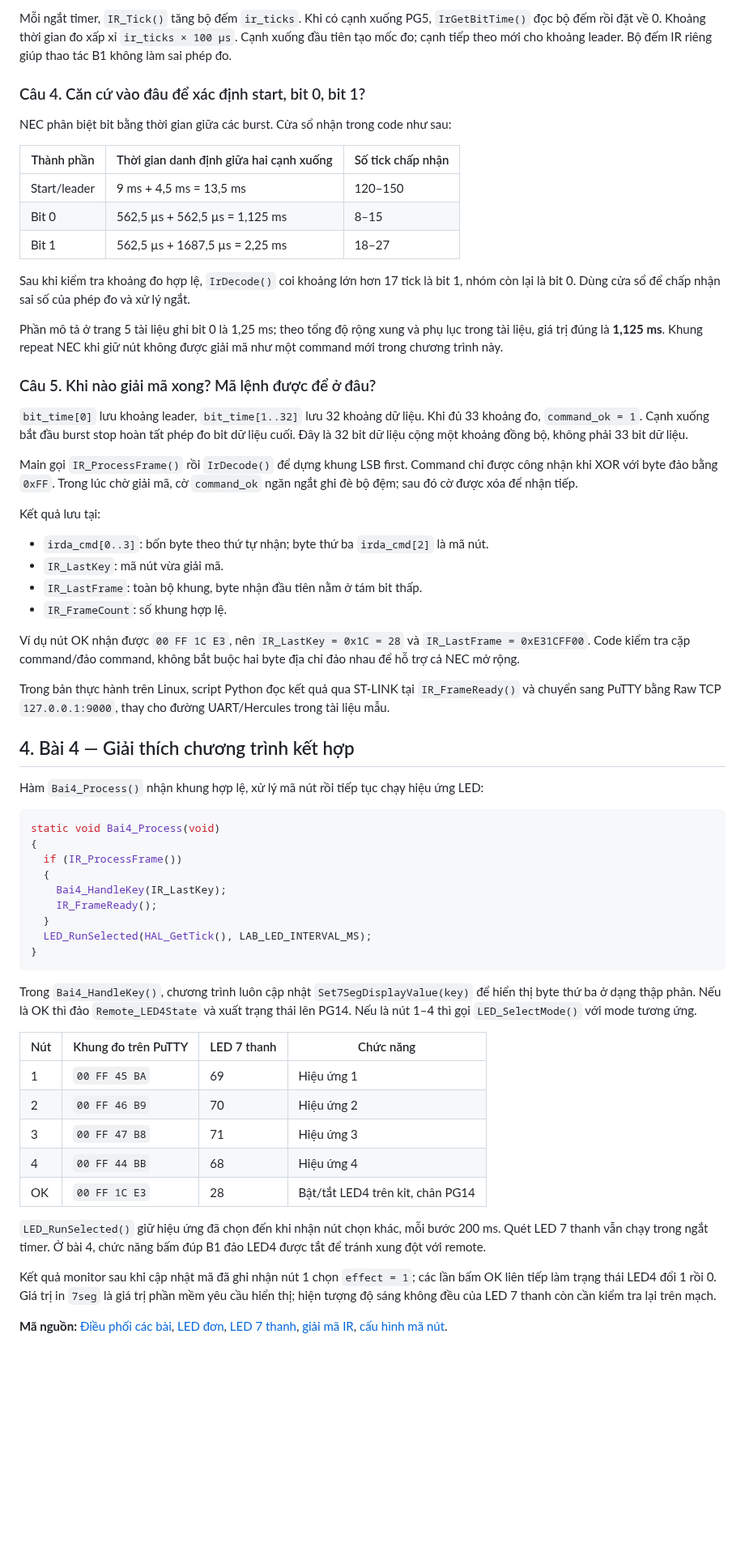
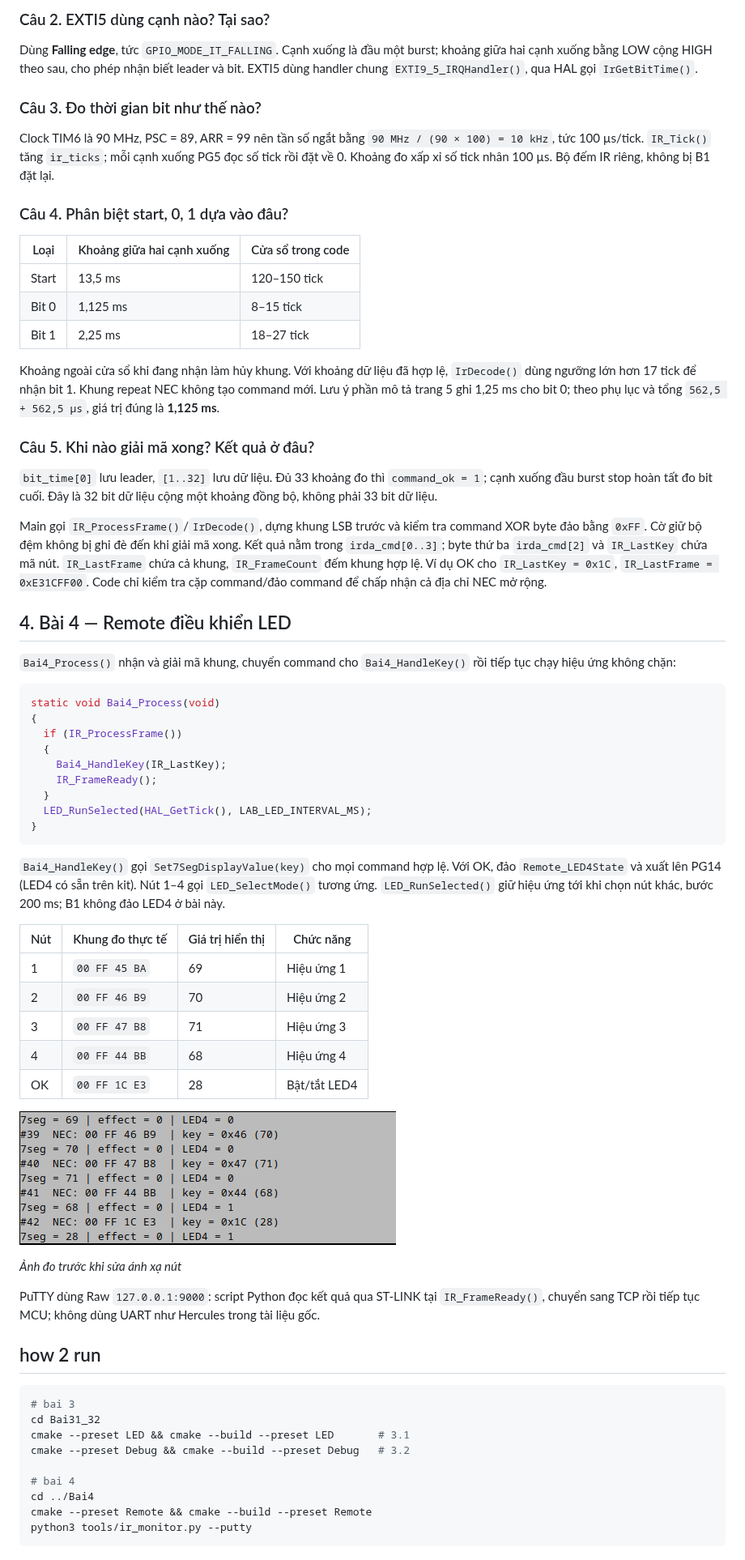
Before and after one commit to leovanbon/20261_embedsys, a Markdown page: lab1/BAO_CAO_LAB1.md, the part around one of its changes. Shown at 81% size. Rendered like a GitHub page; pictures changed too: lab1/docs/images/putty-ma-remote.png (added); blank space fills up the shorter version.

````diff
--- a/lab1/BAO_CAO_LAB1.md
+++ b/lab1/BAO_CAO_LAB1.md
@@ -79,40 +59,31 @@ T_ngắt = 100 µs
 
-Mỗi ngắt timer, `IR_Tick()` tăng bộ đếm `ir_ticks`. Khi có cạnh xuống PG5, `IrGetBitTime()` đọc bộ đếm rồi đặt về 0. Khoảng thời gian đo xấp xỉ `ir_ticks × 100 µs`. Cạnh xuống đầu tiên tạo mốc đo; cạnh tiếp theo mới cho khoảng leader. Bộ đếm IR riêng giúp thao tác B1 không làm sai phép đo.
+### Câu 2. EXTI5 dùng cạnh nào? Tại sao?
 
-### Câu 4. Căn cứ vào đâu để xác định start, bit 0, bit 1?
+Dùng **Falling edge**, tức `GPIO_MODE_IT_FALLING`. Cạnh xuống là đầu một burst; khoảng giữa hai cạnh xuống bằng LOW cộng HIGH theo sau, cho phép nhận biết leader và bit. EXTI5 dùng handler chung `EXTI9_5_IRQHandler()`, qua HAL gọi `IrGetBitTime()`.
 
-NEC phân biệt bit bằng thời gian giữa các burst. Cửa sổ nhận trong code như sau:
+### Câu 3. Đo thời gian bit như thế nào?
 
-| Thành phần | Thời gian danh định giữa hai cạnh xuống | Số tick chấp nhận |
-| --- | --- | --- |
-| Start/leader | 9 ms + 4,5 ms = 13,5 ms | 120–150 |
-| Bit 0 | 562,5 µs + 562,5 µs = 1,125 ms | 8–15 |
-| Bit 1 | 562,5 µs + 1687,5 µs = 2,25 ms | 18–27 |
+Clock TIM6 là 90 MHz, PSC = 89, ARR = 99 nên tần số ngắt bằng `90 MHz / (90 × 100) = 10 kHz`, tức 100 µs/tick. `IR_Tick()` tăng `ir_ticks`; mỗi cạnh xuống PG5 đọc số tick rồi đặt về 0. Khoảng đo xấp xỉ số tick nhân 100 µs. Bộ đếm IR riêng, không bị B1 đặt lại.
 
-Sau khi kiểm tra khoảng đo hợp lệ, `IrDecode()` coi khoảng lớn hơn 17 tick là bit 1, nhóm còn lại là bit 0. Dùng cửa sổ để chấp nhận sai số của phép đo và xử lý ngắt.
+### Câu 4. Phân biệt start, 0, 1 dựa vào đâu?
 
-Phần mô tả ở trang 5 tài liệu ghi bit 0 là 1,25 ms; theo tổng độ rộng xung và phụ lục trong tài liệu, giá trị đúng là **1,125 ms**. Khung repeat NEC khi giữ nút không được giải mã như một command mới trong chương trình này.
+| Loại  | Khoảng giữa hai cạnh xuống | Cửa sổ trong code |
+| ----- | -------------------------- | ----------------- |
+| Start | 13,5 ms                    | 120–150 tick      |
+| Bit 0 | 1,125 ms                   | 8–15 tick         |
+| Bit 1 | 2,25 ms                    | 18–27 tick        |
 
-### Câu 5. Khi nào giải mã xong? Mã lệnh được để ở đâu?
+Khoảng ngoài cửa sổ khi đang nhận làm hủy khung. Với khoảng dữ liệu đã hợp lệ, `IrDecode()` dùng ngưỡng lớn hơn 17 tick để nhận bit 1. Khung repeat NEC không tạo command mới. Lưu ý phần mô tả trang 5 ghi 1,25 ms cho bit 0; theo phụ lục và tổng `562,5 + 562,5 µs`, giá trị đúng là **1,125 ms**.
 
-`bit_time[0]` lưu khoảng leader, `bit_time[1..32]` lưu 32 khoảng dữ liệu. Khi đủ 33 khoảng đo, `command_ok = 1`. Cạnh xuống bắt đầu burst stop hoàn tất phép đo bit dữ liệu cuối. Đây là 32 bit dữ liệu cộng một khoảng đồng bộ, không phải 33 bit dữ liệu.
+### Câu 5. Khi nào giải mã xong? Kết quả ở đâu?
 
-Main gọi `IR_ProcessFrame()` rồi `IrDecode()` để dựng khung LSB first. Command chỉ được công nhận khi XOR với byte đảo bằng `0xFF`. Trong lúc chờ giải mã, cờ `command_ok` ngăn ngắt ghi đè bộ đệm; sau đó cờ được xóa để nhận tiếp.
+`bit_time[0]` lưu leader, `[1..32]` lưu dữ liệu. Đủ 33 khoảng đo thì `command_ok = 1`; cạnh xuống đầu burst stop hoàn tất đo bit cuối. Đây là 32 bit dữ liệu cộng một khoảng đồng bộ, không phải 33 bit dữ liệu.
 
-Kết quả lưu tại:
+Main gọi `IR_ProcessFrame()`/`IrDecode()`, dựng khung LSB trước và kiểm tra command XOR byte đảo bằng `0xFF`. Cờ giữ bộ đệm không bị ghi đè đến khi giải mã xong. Kết quả nằm trong `irda_cmd[0..3]`; byte thứ ba `irda_cmd[2]` và `IR_LastKey` chứa mã nút. `IR_LastFrame` chứa cả khung, `IR_FrameCount` đếm khung hợp lệ. Ví dụ OK cho `IR_LastKey = 0x1C`, `IR_LastFrame = 0xE31CFF00`. Code chỉ kiểm tra cặp command/đảo command để chấp nhận cả địa chỉ NEC mở rộng.
 
-- `irda_cmd[0..3]`: bốn byte theo thứ tự nhận; byte thứ ba `irda_cmd[2]` là mã nút.
-- `IR_LastKey`: mã nút vừa giải mã.
-- `IR_LastFrame`: toàn bộ khung, byte nhận đầu tiên nằm ở tám bit thấp.
-- `IR_FrameCount`: số khung hợp lệ.
+## 4. Bài 4 — Remote điều khiển LED
 
-Ví dụ nút OK nhận được `00 FF 1C E3`, nên `IR_LastKey = 0x1C = 28` và `IR_LastFrame = 0xE31CFF00`. Code kiểm tra cặp command/đảo command, không bắt buộc hai byte địa chỉ đảo nhau để hỗ trợ cả NEC mở rộng.
-
-Trong bản thực hành trên Linux, script Python đọc kết quả qua ST-LINK tại `IR_FrameReady()` và chuyển sang PuTTY bằng Raw TCP `127.0.0.1:9000`, thay cho đường UART/Hercules trong tài liệu mẫu.
-
-## 4. Bài 4 — Giải thích chương trình kết hợp
-
-Hàm `Bai4_Process()` nhận khung hợp lệ, xử lý mã nút rồi tiếp tục chạy hiệu ứng LED:
+`Bai4_Process()` nhận và giải mã khung, chuyển command cho `Bai4_HandleKey()` rồi tiếp tục chạy hiệu ứng không chặn:
 
 ```c
 static void Bai4_Process(void)
@@ -126,18 +97,32 @@ static void Bai4_Process(void)
 }
 ```
 
-Trong `Bai4_HandleKey()`, chương trình luôn cập nhật `Set7SegDisplayValue(key)` để hiển thị byte thứ ba ở dạng thập phân. Nếu là OK thì đảo `Remote_LED4State` và xuất trạng thái lên PG14. Nếu là nút 1–4 thì gọi `LED_SelectMode()` với mode tương ứng.
+`Bai4_HandleKey()` gọi `Set7SegDisplayValue(key)` cho mọi command hợp lệ. Với OK, đảo `Remote_LED4State` và xuất lên PG14 (LED4 có sẵn trên kit). Nút 1–4 gọi `LED_SelectMode()` tương ứng. `LED_RunSelected()` giữ hiệu ứng tới khi chọn nút khác, bước 200 ms; B1 không đảo LED4 ở bài này.
 
-| Nút | Khung đo trên PuTTY | LED 7 thanh | Chức năng |
-| --- | --- | --- | --- |
-| 1 | `00 FF 45 BA` | 69 | Hiệu ứng 1 |
-| 2 | `00 FF 46 B9` | 70 | Hiệu ứng 2 |
-| 3 | `00 FF 47 B8` | 71 | Hiệu ứng 3 |
-| 4 | `00 FF 44 BB` | 68 | Hiệu ứng 4 |
-| OK | `00 FF 1C E3` | 28 | Bật/tắt LED4 trên kit, chân PG14 |
+| Nút | Khung đo thực tế | Giá trị hiển thị | Chức năng    |
+| --- | ---------------- | ---------------- | ------------ |
+| 1   | `00 FF 45 BA`    | 69               | Hiệu ứng 1   |
+| 2   | `00 FF 46 B9`    | 70               | Hiệu ứng 2   |
+| 3   | `00 FF 47 B8`    | 71               | Hiệu ứng 3   |
+| 4   | `00 FF 44 BB`    | 68               | Hiệu ứng 4   |
+| OK  | `00 FF 1C E3`    | 28               | Bật/tắt LED4 |
 
-`LED_RunSelected()` giữ hiệu ứng đã chọn đến khi nhận nút chọn khác, mỗi bước 200 ms. Quét LED 7 thanh vẫn chạy trong ngắt timer. Ở bài 4, chức năng bấm đúp B1 đảo LED4 được tắt để tránh xung đột với remote.
+![Đo mã remote trên PuTTY](docs/images/putty-ma-remote.png)
 
-Kết quả monitor sau khi cập nhật mã đã ghi nhận nút 1 chọn `effect = 1`; các lần bấm OK liên tiếp làm trạng thái LED4 đổi 1 rồi 0. Giá trị in `7seg` là giá trị phần mềm yêu cầu hiển thị; hiện tượng độ sáng không đều của LED 7 thanh còn cần kiểm tra lại trên mạch.
+*Ảnh đo trước khi sửa ánh xạ nút*
 
-**Mã nguồn:** [Điều phối các bài](App/lab_app.c), [LED đơn](Libraries/leds/led_effects.c), [LED 7 thanh](Libraries/seven_segment/7seg.c), [giải mã IR](Libraries/infrared/irda.c), [cấu hình mã nút](App/lab_config.h).
+PuTTY dùng Raw `127.0.0.1:9000`: script Python đọc kết quả qua ST-LINK tại `IR_FrameReady()`, chuyển sang TCP rồi tiếp tục MCU; không dùng UART như Hercules trong tài liệu gốc.
+
+## how 2 run
+
+```sh
+# bai 3
+cd Bai31_32
+cmake --preset LED && cmake --build --preset LED       # 3.1
+cmake --preset Debug && cmake --build --preset Debug   # 3.2
+
+# bai 4
+cd ../Bai4
+cmake --preset Remote && cmake --build --preset Remote
+python3 tools/ir_monitor.py --putty
+```
````
Also changed, not shown: other parts of lab1/BAO_CAO_LAB1.md (+37 -57 lines), 1 other file.
